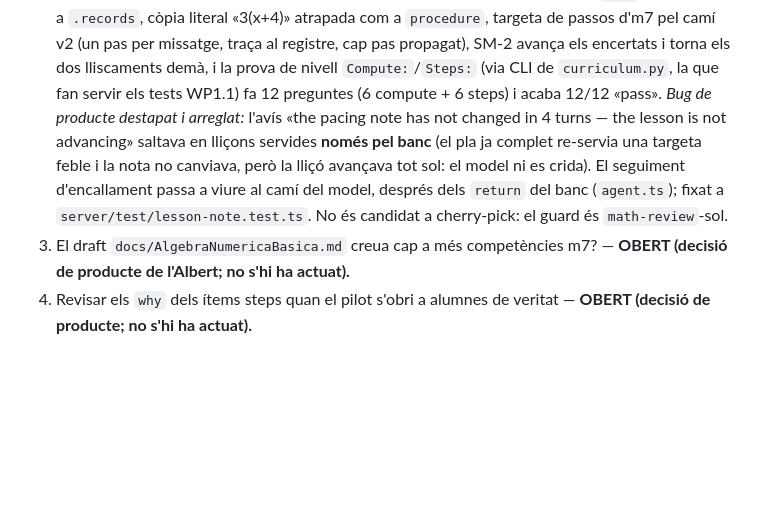
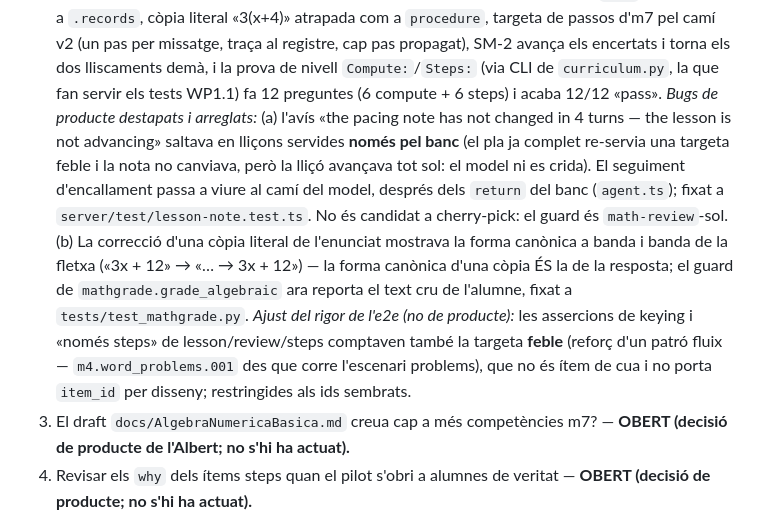
Before and after one commit to arpui/flowed, a Markdown page: docs/DISSENY-MATEMATIQUES.md, the part around the change. Drawn GitHub-style; blank space fills up the shorter version.

Commit message:
WP1.1-live: docs — segon bug destapat (còpia literal) i ajust de rigor de l'e2e
Co-Authored-By: Claude Code <noreply@anthropic.com>

```diff
--- a/docs/DISSENY-MATEMATIQUES.md
+++ b/docs/DISSENY-MATEMATIQUES.md
@@ -209,7 +209,8 @@ Amb la Fase 1 ja hi ha un tutor de matemàtiques usable: Go/Review/Fets sobre ba
 
 1. `tools.ts` (enum `m7` a `math_setup_profile`) i `bank.ts` (categoria del veredicte algebraic al feedback) — **aplicats** a `b88c3f2`.
 2. **e2e en viu d'm7 — fet.** Perfil `test-m7` (`~/.flowmath/test-m7`, port 4201, `FLOWED_WEBS="test-math:4200 test-m7:4201"`; provisió: `new-user.sh` + `flowed-profile.py --level m7 --goal m7` + certificat M4 sembrat, perquè l'escala col·loca l'alumne al nivell NO certificat més baix). Escenari nou `algebra` a `scripts/flowed-e2e.py` (RC=0, 29 comprovacions): currículum m7 resolt (barra del camí + targetes `m7.*`), forma equivalent «4x + 5x + 10» val 10/10 (equivalència polinòmica, no cadena), lliscament de signe «-2x + 12» → 3/10 amb categoria `sign` al feedback **i** a `.records`, còpia literal «3(x+4)» atrapada com a `procedure`, targeta de passos d'm7 pel camí v2 (un pas per missatge, traça al registre, cap pas propagat), SM-2 avança els encertats i torna els dos lliscaments demà, i la prova de nivell `Compute:`/`Steps:` (via CLI de `curriculum.py`, la que fan servir els tests WP1.1) fa 12 preguntes (6 compute + 6 steps) i acaba 12/12 «pass».
-   *Bug de producte destapat i arreglat:* l'avís «the pacing note has not changed in 4 turns — the lesson is not advancing» saltava en lliçons servides **només pel banc** (el pla ja complet re-servia una targeta feble i la nota no canviava, però la lliçó avançava tot sol: el model ni es crida). El seguiment d'encallament passa a viure al camí del model, després dels `return` del banc (`agent.ts`); fixat a `server/test/lesson-note.test.ts`. No és candidat a cherry-pick: el guard és `math-review`-sol.
+   *Bugs de producte destapats i arreglats:* (a) l'avís «the pacing note has not changed in 4 turns — the lesson is not advancing» saltava en lliçons servides **només pel banc** (el pla ja complet re-servia una targeta feble i la nota no canviava, però la lliçó avançava tot sol: el model ni es crida). El seguiment d'encallament passa a viure al camí del model, després dels `return` del banc (`agent.ts`); fixat a `server/test/lesson-note.test.ts`. No és candidat a cherry-pick: el guard és `math-review`-sol. (b) La correcció d'una còpia literal de l'enunciat mostrava la forma canònica a banda i banda de la fletxa («3x + 12» → «… → 3x + 12») — la forma canònica d'una còpia ÉS la de la resposta; el guard de `mathgrade.grade_algebraic` ara reporta el text cru de l'alumne, fixat a `tests/test_mathgrade.py`.
+   *Ajust del rigor de l'e2e (no de producte):* les assercions de keying i «només steps» de lesson/review/steps comptaven també la targeta **feble** (reforç d'un patró fluix — `m4.word_problems.001` des que corre l'escenari problems), que no és ítem de cua i no porta `item_id` per disseny; restringides als ids sembrats.
 3. El draft `docs/AlgebraNumericaBasica.md` creua cap a més competències m7? — **OBERT (decisió de producte de l'Albert; no s'hi ha actuat).**
 4. Revisar els `why` dels ítems steps quan el pilot s'obri a alumnes de veritat — **OBERT (decisió de producte; no s'hi ha actuat).**
 
```
